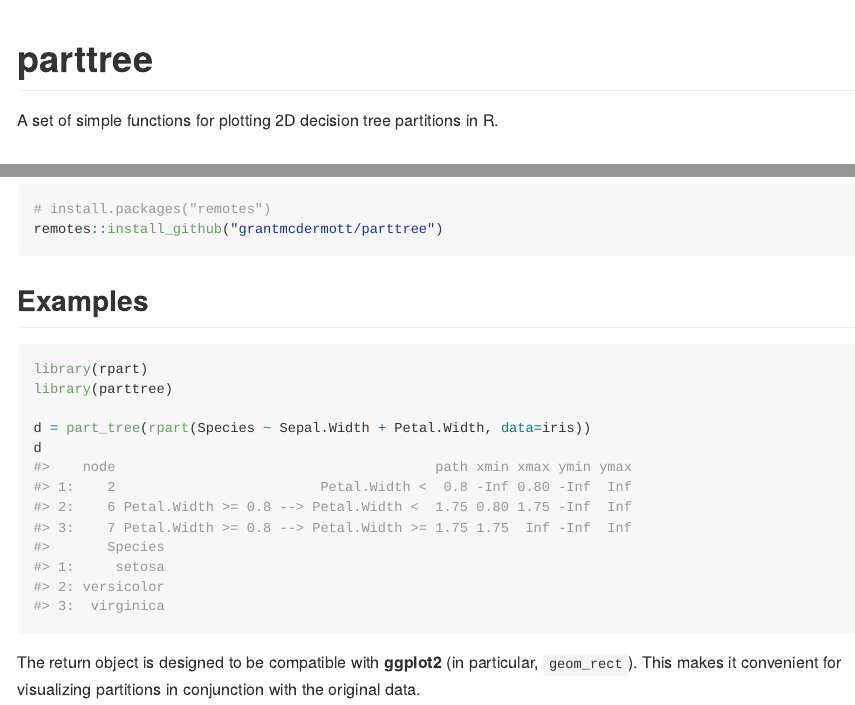
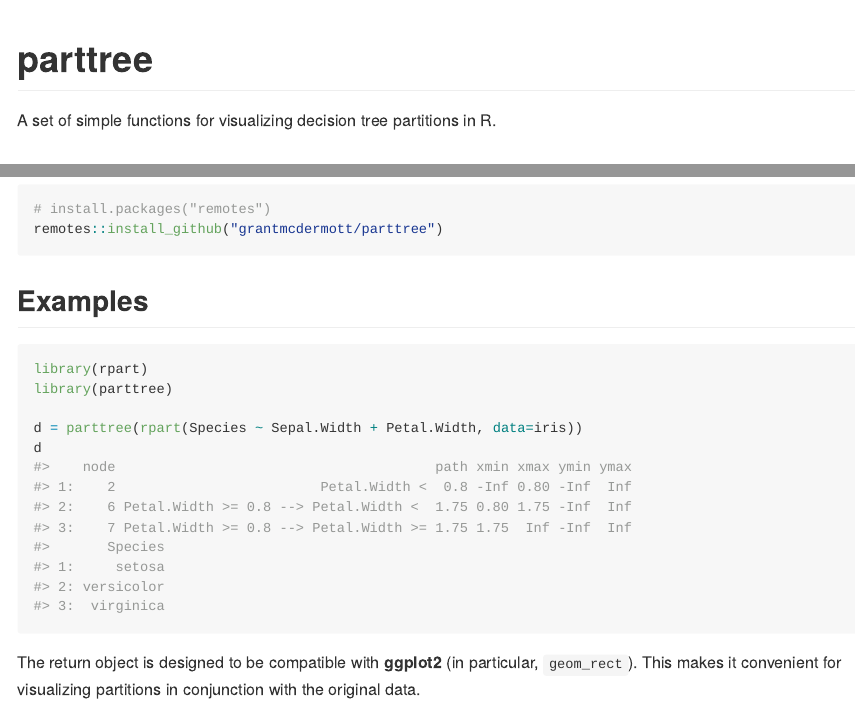
Before and after one commit to grantmcdermott/parttree, an R Markdown document (README.Rmd): the page in a window 1100 px wide, from its top, and a second part further down, joined at a grey line. The pictures show the output file README.md that the author committed with the source, drawn offline in the style of GitHub.

Commit message:
Change function name

````diff
--- a/README.Rmd
+++ b/README.Rmd
@@ -18,7 +18,7 @@
 <!-- badges: start -->
 <!-- badges: end -->
 
-A set of simple functions for plotting 2D decision tree partitions in R.
+A set of simple functions for visualizing decision tree partitions in R.
 
 ## Installation
 
@@ -34,7 +34,7 @@
 library(rpart)
 library(parttree)
 
-d = part_tree(rpart(Species ~ Sepal.Width + Petal.Width, data=iris))
+d = parttree(rpart(Species ~ Sepal.Width + Petal.Width, data=iris))
 d
 ```
 
````
Also changed, not shown: R/parttree.R (renamed from R/part_tree.R, +2 -2 lines), README.md, README.Rmd (2 more changed lines), 4 other files.
